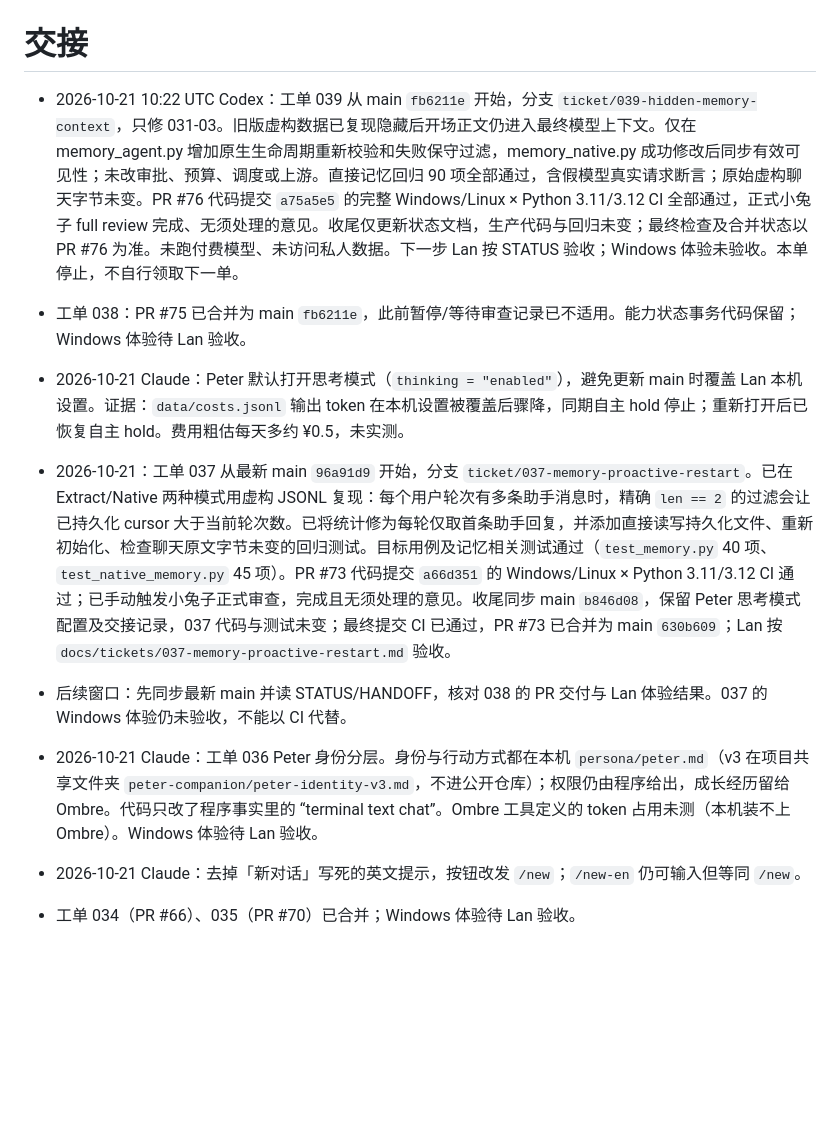
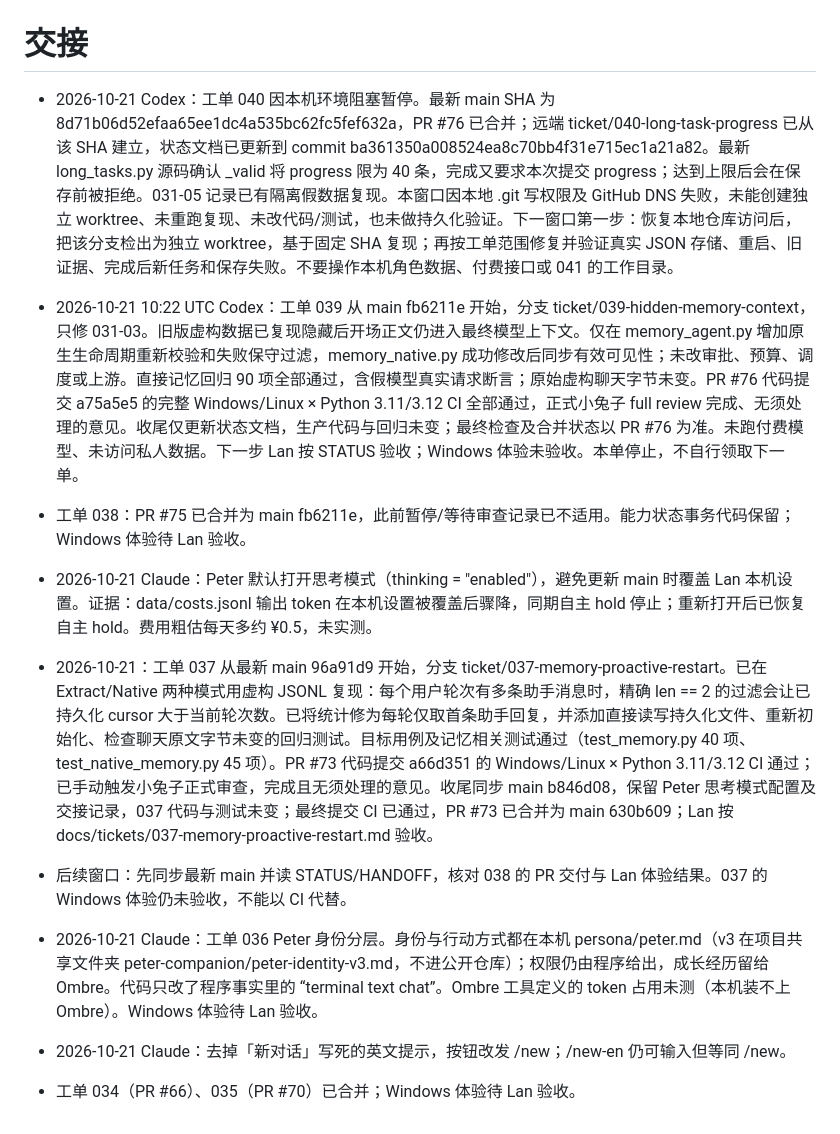
Before and after one commit to Xiaoqiush81/veil-agent, a Markdown page: HANDOFF.md, the part around the change. GitHub-like rendering; blank space fills up the shorter version.

Commit message:
docs: record ticket 040 handoff

```diff
--- a/HANDOFF.md
+++ b/HANDOFF.md
@@ -1,11 +1,12 @@
 # 交接
 
-- 2026-10-21 10:22 UTC Codex：工单 039 从 main `fb6211e` 开始，分支 `ticket/039-hidden-memory-context`，只修 031-03。旧版虚构数据已复现隐藏后开场正文仍进入最终模型上下文。仅在 memory_agent.py 增加原生生命周期重新校验和失败保守过滤，memory_native.py 成功修改后同步有效可见性；未改审批、预算、调度或上游。直接记忆回归 90 项全部通过，含假模型真实请求断言；原始虚构聊天字节未变。PR #76 代码提交 `a75a5e5` 的完整 Windows/Linux × Python 3.11/3.12 CI 全部通过，正式小兔子 full review 完成、无须处理的意见。收尾仅更新状态文档，生产代码与回归未变；最终检查及合并状态以 PR #76 为准。未跑付费模型、未访问私人数据。下一步 Lan 按 STATUS 验收；Windows 体验未验收。本单停止，不自行领取下一单。
-- 工单 038：PR #75 已合并为 main `fb6211e`，此前暂停/等待审查记录已不适用。能力状态事务代码保留；Windows 体验待 Lan 验收。
+- 2026-10-21 Codex：工单 040 因本机环境阻塞暂停。最新 main SHA 为 8d71b06d52efaa65ee1dc4a535bc62fc5fef632a，PR #76 已合并；远端 ticket/040-long-task-progress 已从该 SHA 建立，状态文档已更新到 commit ba361350a008524ea8c70bb4f31e715ec1a21a82。最新 long_tasks.py 源码确认 _valid 将 progress 限为 40 条，完成又要求本次提交 progress；达到上限后会在保存前被拒绝。031-05 记录已有隔离假数据复现。本窗口因本地 .git 写权限及 GitHub DNS 失败，未能创建独立 worktree、未重跑复现、未改代码/测试，也未做持久化验证。下一窗口第一步：恢复本地仓库访问后，把该分支检出为独立 worktree，基于固定 SHA 复现；再按工单范围修复并验证真实 JSON 存储、重启、旧证据、完成后新任务和保存失败。不要操作本机角色数据、付费接口或 041 的工作目录。
+- 2026-10-21 10:22 UTC Codex：工单 039 从 main fb6211e 开始，分支 ticket/039-hidden-memory-context，只修 031-03。旧版虚构数据已复现隐藏后开场正文仍进入最终模型上下文。仅在 memory_agent.py 增加原生生命周期重新校验和失败保守过滤，memory_native.py 成功修改后同步有效可见性；未改审批、预算、调度或上游。直接记忆回归 90 项全部通过，含假模型真实请求断言；原始虚构聊天字节未变。PR #76 代码提交 a75a5e5 的完整 Windows/Linux × Python 3.11/3.12 CI 全部通过，正式小兔子 full review 完成、无须处理的意见。收尾仅更新状态文档，生产代码与回归未变；最终检查及合并状态以 PR #76 为准。未跑付费模型、未访问私人数据。下一步 Lan 按 STATUS 验收；Windows 体验未验收。本单停止，不自行领取下一单。
+- 工单 038：PR #75 已合并为 main fb6211e，此前暂停/等待审查记录已不适用。能力状态事务代码保留；Windows 体验待 Lan 验收。
 
-- 2026-10-21 Claude：Peter 默认打开思考模式（`thinking = "enabled"`），避免更新 main 时覆盖 Lan 本机设置。证据：`data/costs.jsonl` 输出 token 在本机设置被覆盖后骤降，同期自主 hold 停止；重新打开后已恢复自主 hold。费用粗估每天多约 ¥0.5，未实测。
-- 2026-10-21：工单 037 从最新 main `96a91d9` 开始，分支 `ticket/037-memory-proactive-restart`。已在 Extract/Native 两种模式用虚构 JSONL 复现：每个用户轮次有多条助手消息时，精确 `len == 2` 的过滤会让已持久化 cursor 大于当前轮次数。已将统计修为每轮仅取首条助手回复，并添加直接读写持久化文件、重新初始化、检查聊天原文字节未变的回归测试。目标用例及记忆相关测试通过（`test_memory.py` 40 项、`test_native_memory.py` 45 项）。PR #73 代码提交 `a66d351` 的 Windows/Linux × Python 3.11/3.12 CI 通过；已手动触发小兔子正式审查，完成且无须处理的意见。收尾同步 main `b846d08`，保留 Peter 思考模式配置及交接记录，037 代码与测试未变；最终提交 CI 已通过，PR #73 已合并为 main `630b609`；Lan 按 `docs/tickets/037-memory-proactive-restart.md` 验收。
+- 2026-10-21 Claude：Peter 默认打开思考模式（thinking = "enabled"），避免更新 main 时覆盖 Lan 本机设置。证据：data/costs.jsonl 输出 token 在本机设置被覆盖后骤降，同期自主 hold 停止；重新打开后已恢复自主 hold。费用粗估每天多约 ¥0.5，未实测。
+- 2026-10-21：工单 037 从最新 main 96a91d9 开始，分支 ticket/037-memory-proactive-restart。已在 Extract/Native 两种模式用虚构 JSONL 复现：每个用户轮次有多条助手消息时，精确 len == 2 的过滤会让已持久化 cursor 大于当前轮次数。已将统计修为每轮仅取首条助手回复，并添加直接读写持久化文件、重新初始化、检查聊天原文字节未变的回归测试。目标用例及记忆相关测试通过（test_memory.py 40 项、test_native_memory.py 45 项）。PR #73 代码提交 a66d351 的 Windows/Linux × Python 3.11/3.12 CI 通过；已手动触发小兔子正式审查，完成且无须处理的意见。收尾同步 main b846d08，保留 Peter 思考模式配置及交接记录，037 代码与测试未变；最终提交 CI 已通过，PR #73 已合并为 main 630b609；Lan 按 docs/tickets/037-memory-proactive-restart.md 验收。
 - 后续窗口：先同步最新 main 并读 STATUS/HANDOFF，核对 038 的 PR 交付与 Lan 体验结果。037 的 Windows 体验仍未验收，不能以 CI 代替。
-- 2026-10-21 Claude：工单 036 Peter 身份分层。身份与行动方式都在本机 `persona/peter.md`（v3 在项目共享文件夹 `peter-companion/peter-identity-v3.md`，不进公开仓库）；权限仍由程序给出，成长经历留给 Ombre。代码只改了程序事实里的 “terminal text chat”。Ombre 工具定义的 token 占用未测（本机装不上 Ombre）。Windows 体验待 Lan 验收。
-- 2026-10-21 Claude：去掉「新对话」写死的英文提示，按钮改发 `/new`；`/new-en` 仍可输入但等同 `/new`。
+- 2026-10-21 Claude：工单 036 Peter 身份分层。身份与行动方式都在本机 persona/peter.md（v3 在项目共享文件夹 peter-companion/peter-identity-v3.md，不进公开仓库）；权限仍由程序给出，成长经历留给 Ombre。代码只改了程序事实里的 “terminal text chat”。Ombre 工具定义的 token 占用未测（本机装不上 Ombre）。Windows 体验待 Lan 验收。
+- 2026-10-21 Claude：去掉「新对话」写死的英文提示，按钮改发 /new；/new-en 仍可输入但等同 /new。
 - 工单 034（PR #66）、035（PR #70）已合并；Windows 体验待 Lan 验收。
```
